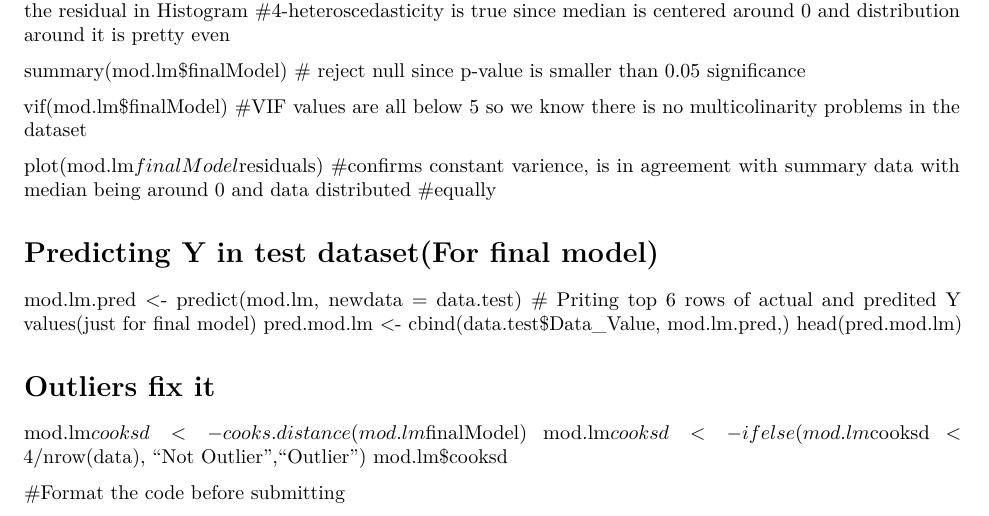
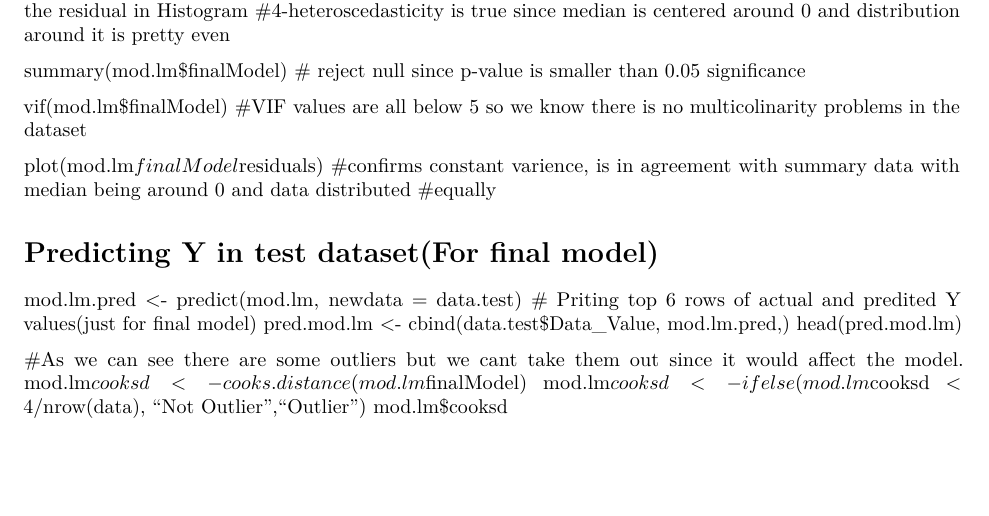
Before and after one commit to ksjhe/CDC-Physical-Activity-Regression-Analysis, an R Markdown document (Project.Rmd): part of page 8 of 8, cut so that both start at the same text, the shorter picture padded with empty space. Rendered offline with R 4.5, knitr and Pandoc, then LaTeX, with nearby package versions; some code elsewhere in the file could not run offline.

Commit message:
Regression

```diff
--- a/Project.Rmd
+++ b/Project.Rmd
@@ -279,9 +279,7 @@ mod.lm.pred <- predict(mod.lm, newdata = data.test)
 pred.mod.lm <- cbind(data.test$Data_Value, mod.lm.pred,)
 head(pred.mod.lm)
 
-# Outliers fix it
+#As we can see there are some outliers but we cant take them out since it would affect the model.
 mod.lm$cooksd <- cooks.distance(mod.lm$finalModel)
 mod.lm$cooksd <- ifelse(mod.lm$cooksd < 4/nrow(data), "Not Outlier","Outlier")
 mod.lm$cooksd
-
-#Format the code before submitting
```
